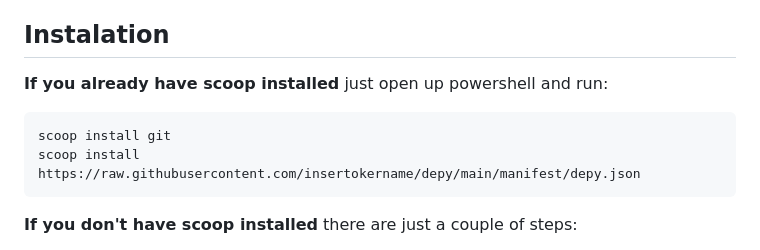
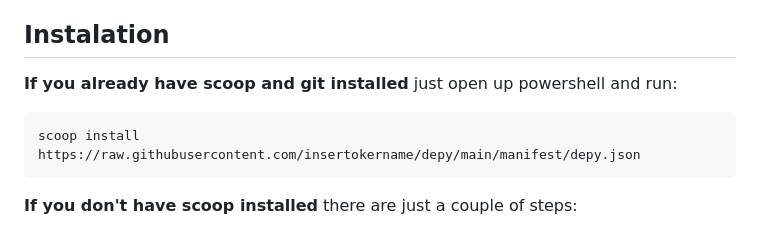
Before and after one commit to insertokername/depy, a Markdown page: README.md, the part around the change. GitHub-like rendering.

````diff
--- a/README.md
+++ b/README.md
@@ -7,10 +7,9 @@ Depy automatically manages and creates virtual environemnts similar to `python -
 [A bit of documentation about the functions can be seen here if you are planning to use depy as a library](https://insertokname.github.io/depy/depy/)
 ## Instalation
 
-**If you already have scoop installed** just open up powershell and run:
+**If you already have scoop and git installed** just open up powershell and run:
 
 ```console
-scoop install git
 scoop install https://raw.githubusercontent.com/insertokername/depy/main/manifest/depy.json
 ```
 
````
